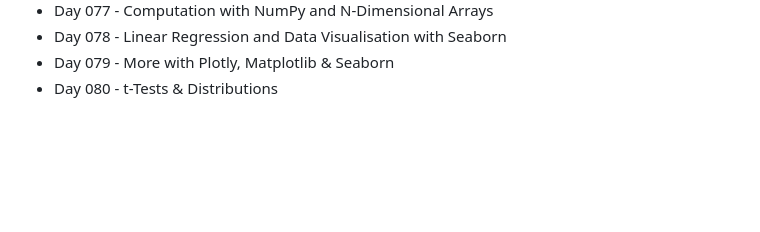
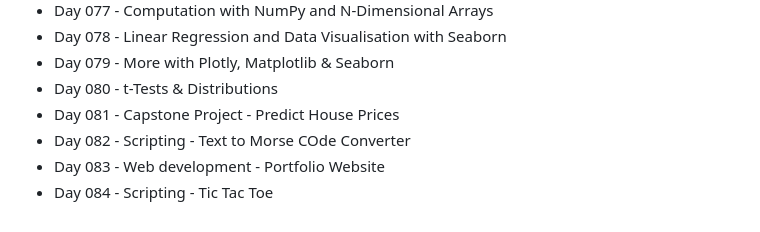
Before and after one commit to fancifulcrow/100-Days-Of-Python, a Markdown page: README.md, the part around the change. Rendered like a GitHub page; blank space fills up the shorter version.

```diff
--- a/README.md
+++ b/README.md
@@ -89,3 +89,7 @@
 - Day 078 - Linear Regression and Data Visualisation with Seaborn
 - Day 079 - More with Plotly, Matplotlib & Seaborn
 - Day 080 - t-Tests & Distributions
+- Day 081 - Capstone Project - Predict House Prices
+- Day 082 - Scripting - Text to Morse COde Converter
+- Day 083 - Web development - Portfolio Website
+- Day 084 - Scripting - Tic Tac Toe
```
